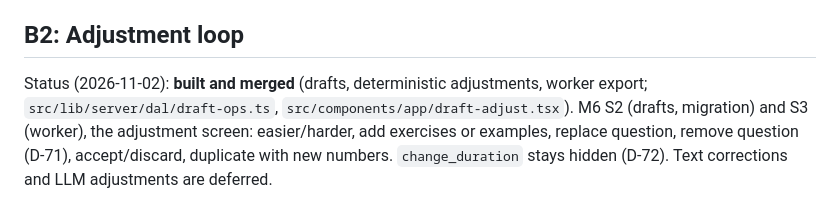
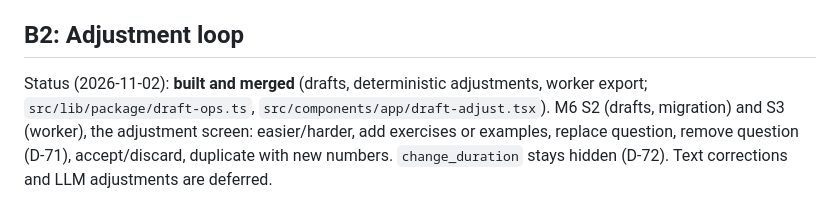
Before and after one commit to yangzi33/noteprep, a Markdown page: docs/beta-roadmap.md, the part around the change. Drawn GitHub-style.

```diff
--- a/docs/beta-roadmap.md
+++ b/docs/beta-roadmap.md
@@ -30,7 +30,7 @@ Topics become declarative profiles (data) over the existing generator; a CI veri
 
 <a id="b2"></a>
 ## B2: Adjustment loop
-Status (2026-11-02): **built and merged** (drafts, deterministic adjustments, worker export; `src/lib/server/dal/draft-ops.ts`, `src/components/app/draft-adjust.tsx`).
+Status (2026-11-02): **built and merged** (drafts, deterministic adjustments, worker export; `src/lib/package/draft-ops.ts`, `src/components/app/draft-adjust.tsx`).
 M6 S2 (drafts, migration) and S3 (worker), the adjustment screen: easier/harder, add exercises or examples, replace question, remove question (D-71), accept/discard, duplicate with new numbers. `change_duration` stays hidden (D-72). Text corrections and LLM adjustments are deferred.
 
 <a id="b3"></a>
```
Also changed, not shown: docs/onboarding.md (+5 -5 lines), docs/testing-guide.md (+1 -1 lines).
